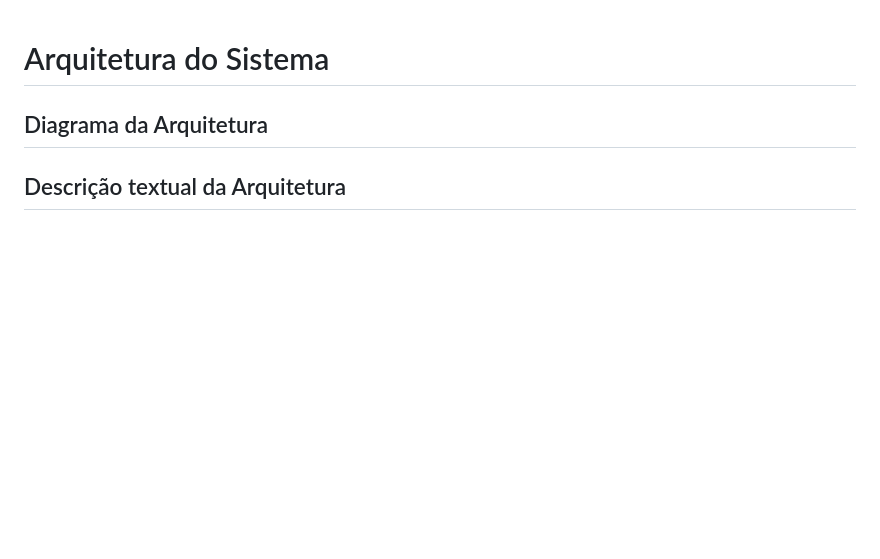
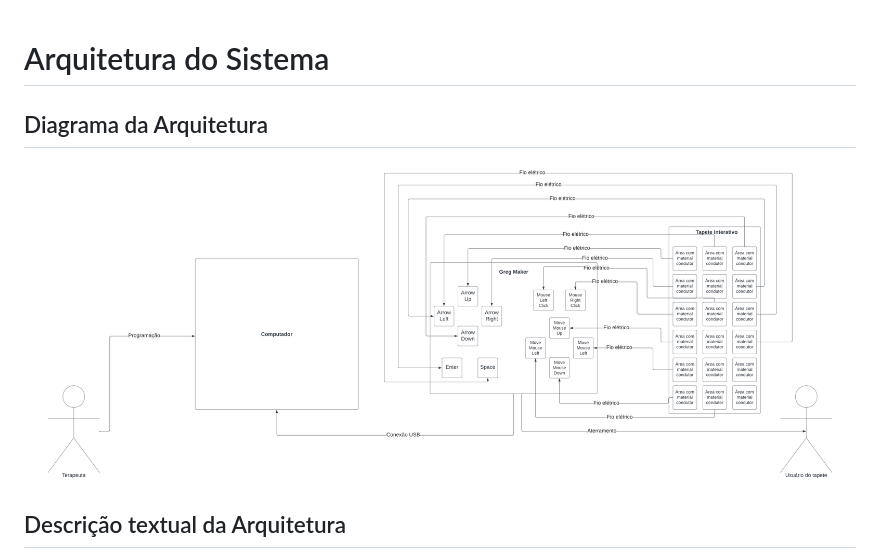
Before and after one commit to 2023M8T1Inteli/grupo1, a Markdown page: docs/arquitetura-sistema.md, the part around the change. Drawn GitHub-style; pictures changed too: docs/img/arquitetura_hardware_sprint1.png (added); blank space fills up the shorter version.

Commit message:
add diagrama arquitetura sistema

```diff
--- a/docs/arquitetura-sistema.md
+++ b/docs/arquitetura-sistema.md
@@ -1,6 +1,8 @@
 # Arquitetura do Sistema
 
 ## Diagrama da Arquitetura
+
+![Arquitetura Hardware Sprint 1](./img/arquitetura_hardware_sprint1.png)
 
 ## Descrição textual da Arquitetura
 
```
